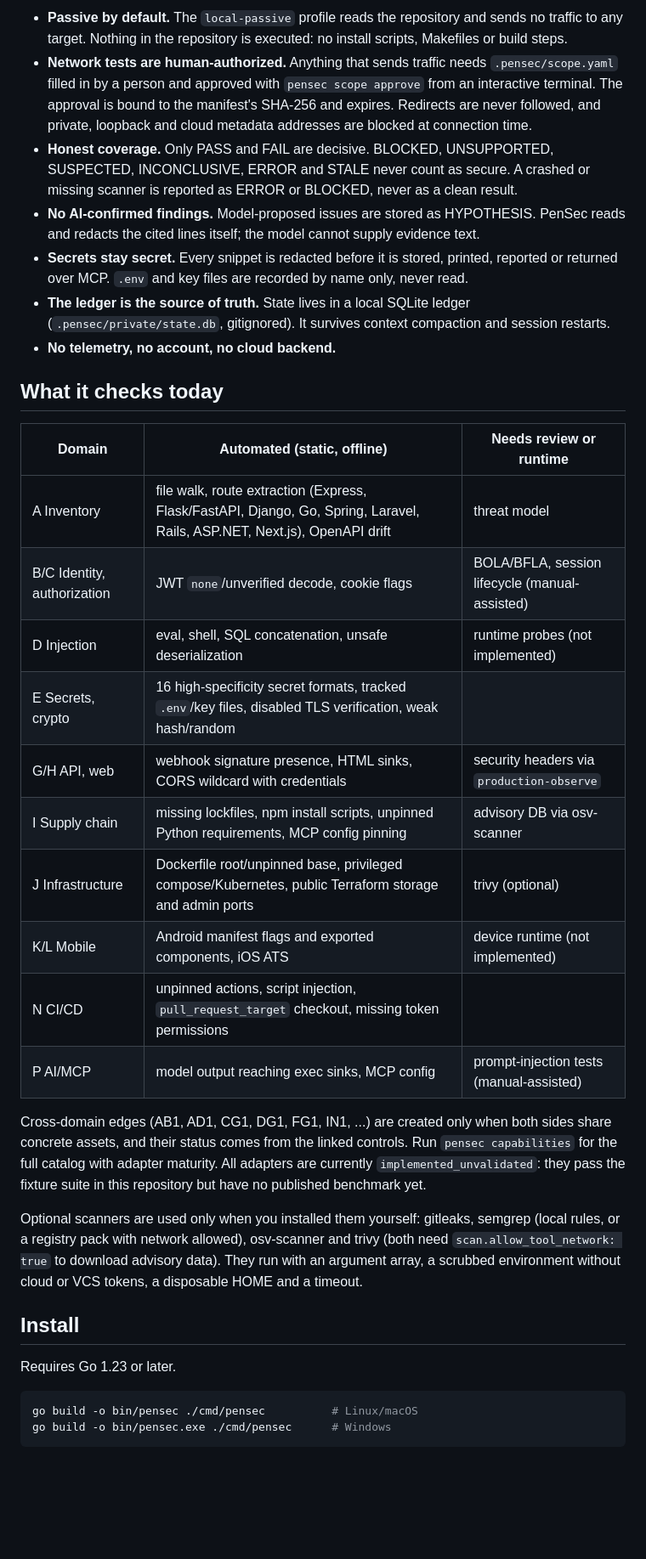
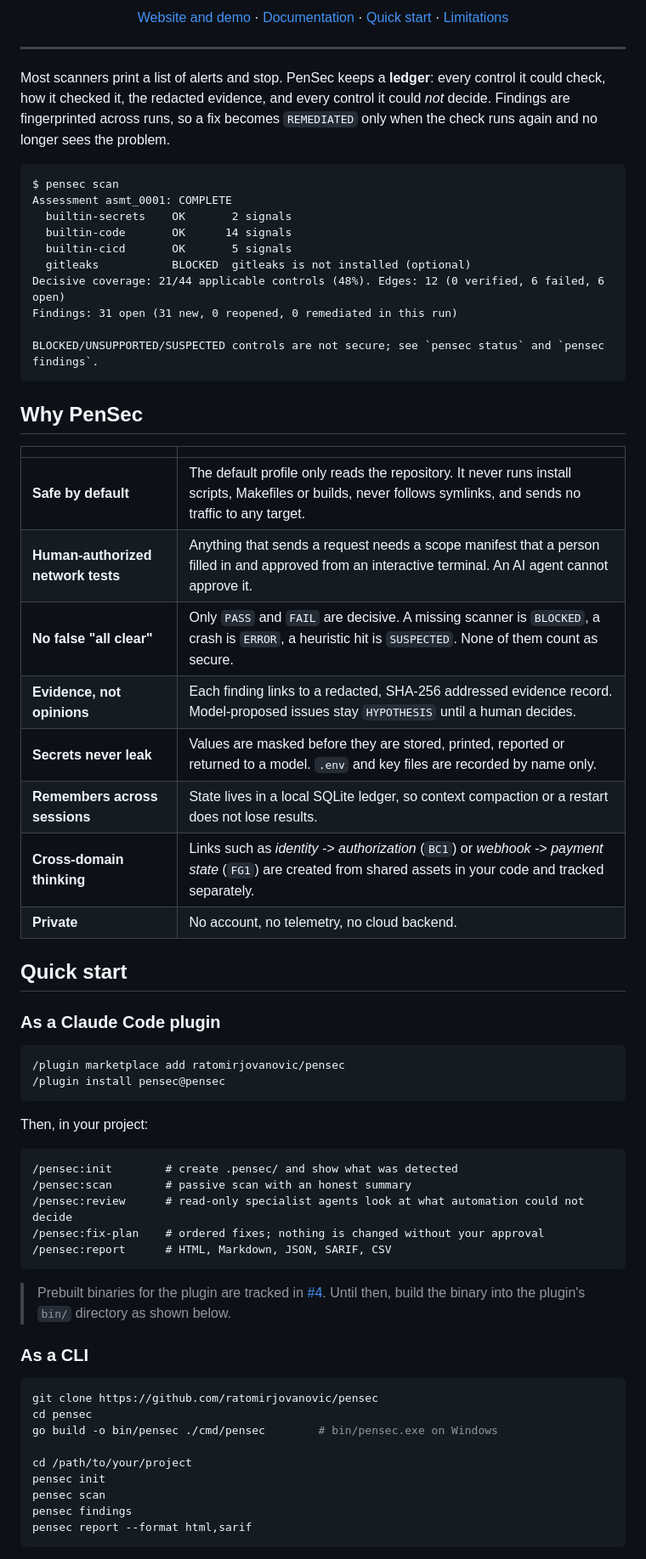
Before and after one commit to ratomirjovanovic/pandaward, a Markdown page: README.md, the part around one of its changes. Shown at 85% size. Rendered like a GitHub page; blank space fills up the shorter version.

````diff
--- a/README.md
+++ b/README.md
@@ -8,37 +18,73 @@ PenSec is not a certified penetration test, attestation or guarantee that no vul
 
-- **Passive by default.** The `local-passive` profile reads the repository and sends no traffic to any target. Nothing in the repository is executed: no install scripts, Makefiles or build steps.
-- **Network tests are human-authorized.** Anything that sends traffic needs `.pensec/scope.yaml` filled in by a person and approved with `pensec scope approve` from an interactive terminal. The approval is bound to the manifest's SHA-256 and expires. Redirects are never followed, and private, loopback and cloud metadata addresses are blocked at connection time.
-- **Honest coverage.** Only PASS and FAIL are decisive. BLOCKED, UNSUPPORTED, SUSPECTED, INCONCLUSIVE, ERROR and STALE never count as secure. A crashed or missing scanner is reported as ERROR or BLOCKED, never as a clean result.
-- **No AI-confirmed findings.** Model-proposed issues are stored as HYPOTHESIS. PenSec reads and redacts the cited lines itself; the model cannot supply evidence text.
-- **Secrets stay secret.** Every snippet is redacted before it is stored, printed, reported or returned over MCP. `.env` and key files are recorded by name only, never read.
-- **The ledger is the source of truth.** State lives in a local SQLite ledger (`.pensec/private/state.db`, gitignored). It survives context compaction and session restarts.
-- **No telemetry, no account, no cloud backend.**
+<p align="center">
+  <a href="https://ratomirjovanovic.github.io/pensec/">Website and demo</a> ·
+  <a href="https://github.com/ratomirjovanovic/pensec/wiki">Documentation</a> ·
+  <a href="#quick-start">Quick start</a> ·
+  <a href="#what-pensec-will-not-tell-you">Limitations</a>
+</p>
 
-## What it checks today
+---
 
-| Domain | Automated (static, offline) | Needs review or runtime |
-|---|---|---|
-| A Inventory | file walk, route extraction (Express, Flask/FastAPI, Django, Go, Spring, Laravel, Rails, ASP.NET, Next.js), OpenAPI drift | threat model |
-| B/C Identity, authorization | JWT `none`/unverified decode, cookie flags | BOLA/BFLA, session lifecycle (manual-assisted) |
-| D Injection | eval, shell, SQL concatenation, unsafe deserialization | runtime probes (not implemented) |
-| E Secrets, crypto | 16 high-specificity secret formats, tracked `.env`/key files, disabled TLS verification, weak hash/random | |
-| G/H API, web | webhook signature presence, HTML sinks, CORS wildcard with credentials | security headers via `production-observe` |
-| I Supply chain | missing lockfiles, npm install scripts, unpinned Python requirements, MCP config pinning | advisory DB via osv-scanner |
-| J Infrastructure | Dockerfile root/unpinned base, privileged compose/Kubernetes, public Terraform storage and admin ports | trivy (optional) |
-| K/L Mobile | Android manifest flags and exported components, iOS ATS | device runtime (not implemented) |
-| N CI/CD | unpinned actions, script injection, `pull_request_target` checkout, missing token permissions | |
-| P AI/MCP | model output reaching exec sinks, MCP config | prompt-injection tests (manual-assisted) |
+Most scanners print a list of alerts and stop. PenSec keeps a **ledger**: every control it could check, how it checked it, the redacted evidence, and every control it could *not* decide. Findings are fingerprinted across runs, so a fix becomes `REMEDIATED` only when the check runs again and no longer sees the problem.
 
-Cross-domain edges (AB1, AD1, CG1, DG1, FG1, IN1, ...) are created only when both sides share concrete assets, and their status comes from the linked controls. Run `pensec capabilities` for the full catalog with adapter maturity. All adapters are currently `implemented_unvalidated`: they pass the fixture suite in this repository but have no published benchmark yet.
+```text
+$ pensec scan
+Assessment asmt_0001: COMPLETE
+  builtin-secrets    OK       2 signals
+  builtin-code       OK      14 signals
+  builtin-cicd       OK       5 signals
+  gitleaks           BLOCKED  gitleaks is not installed (optional)
+Decisive coverage: 21/44 applicable controls (48%). Edges: 12 (0 verified, 6 failed, 6 open)
+Findings: 31 open (31 new, 0 reopened, 0 remediated in this run)
 
-Optional scanners are used only when you installed them yourself: gitleaks, semgrep (local rules, or a registry pack with network allowed), osv-scanner and trivy (both need `scan.allow_tool_network: true` to download advisory data). They run with an argument array, a scrubbed environment without cloud or VCS tokens, a disposable HOME and a timeout.
+BLOCKED/UNSUPPORTED/SUSPECTED controls are not secure; see `pensec status` and `pensec findings`.
+```
 
-## Install
+## Why PenSec
 
-Requires Go 1.23 or later.
+| | |
+|---|---|
+| **Safe by default** | The default profile only reads the repository. It never runs install scripts, Makefiles or builds, never follows symlinks, and sends no traffic to any target. |
+| **Human-authorized network tests** | Anything that sends a request needs a scope manifest that a person filled in and approved from an interactive terminal. An AI agent cannot approve it. |
+| **No false "all clear"** | Only `PASS` and `FAIL` are decisive. A missing scanner is `BLOCKED`, a crash is `ERROR`, a heuristic hit is `SUSPECTED`. None of them count as secure. |
+| **Evidence, not opinions** | Each finding links to a redacted, SHA-256 addressed evidence record. Model-proposed issues stay `HYPOTHESIS` until a human decides. |
+| **Secrets never leak** | Values are masked before they are stored, printed, reported or returned to a model. `.env` and key files are recorded by name only. |
+| **Remembers across sessions** | State lives in a local SQLite ledger, so context compaction or a restart does not lose results. |
+| **Cross-domain thinking** | Links such as *identity -> authorization* (`BC1`) or *webhook -> payment state* (`FG1`) are created from shared assets in your code and tracked separately. |
+| **Private** | No account, no telemetry, no cloud backend. |
+
+## Quick start
+
+### As a Claude Code plugin
+
+```text
+/plugin marketplace add ratomirjovanovic/pensec
+/plugin install pensec@pensec
+```
+
+Then, in your project:
+
+```text
+/pensec:init        # create .pensec/ and show what was detected
+/pensec:scan        # passive scan with an honest summary
+/pensec:review      # read-only specialist agents look at what automation could not decide
+/pensec:fix-plan    # ordered fixes; nothing is changed without your approval
+/pensec:report      # HTML, Markdown, JSON, SARIF, CSV
+```
+
+> Prebuilt binaries for the plugin are tracked in [#4](https://github.com/ratomirjovanovic/pensec/issues/4). Until then, build the binary into the plugin's `bin/` directory as shown below.
+
+### As a CLI
 
 ```sh
-go build -o bin/pensec ./cmd/pensec          # Linux/macOS
-go build -o bin/pensec.exe ./cmd/pensec      # Windows
+git clone https://github.com/ratomirjovanovic/pensec
+cd pensec
+go build -o bin/pensec ./cmd/pensec        # bin/pensec.exe on Windows
+
+cd /path/to/your/project
+pensec init
+pensec scan
+pensec findings
+pensec report --format html,sarif
 ```
 
````
Also changed, not shown: other parts of README.md (+125 -40 lines).
